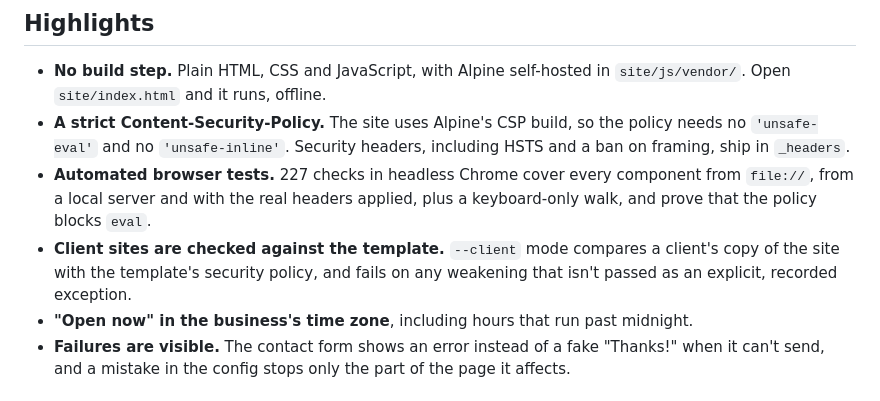
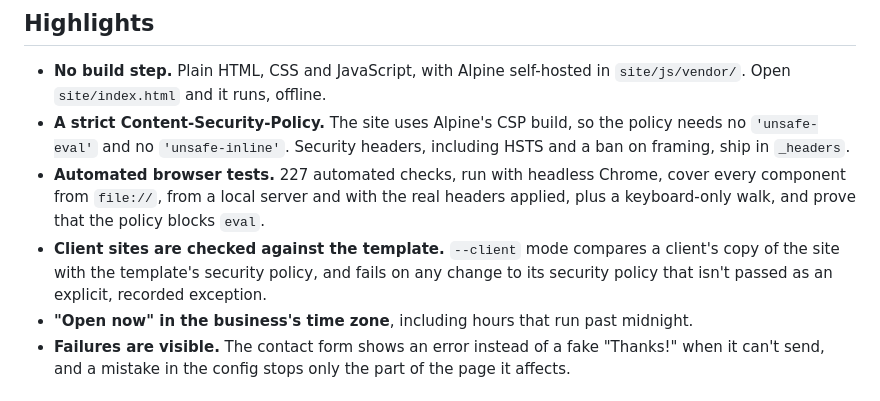
Before and after one commit to maxwellalvord/Business-Site-Frame, a Markdown page: README.md, the part around the change. Rendered like a GitHub page.

Commit message:
Narrow two README highlights to what the checks actually cover
Client mode fails on a change to the security policy that isn't passed as a
recorded exception. It doesn't catch every possible weakening, so the
highlight now says "any change to its security policy" instead.

Not all 227 checks run inside the browser; some read the site's files
directly. The highlight now calls them automated checks run with headless
Chrome.

```diff
--- a/README.md
+++ b/README.md
@@ -10,8 +10,8 @@ Includes a mobile nav, an "Open now" hours widget, an FAQ accordion, a menu / ga
 
 - **No build step.** Plain HTML, CSS and JavaScript, with Alpine self-hosted in `site/js/vendor/`. Open `site/index.html` and it runs, offline.
 - **A strict Content-Security-Policy.** The site uses Alpine's CSP build, so the policy needs no `'unsafe-eval'` and no `'unsafe-inline'`. Security headers, including HSTS and a ban on framing, ship in `_headers`.
-- **Automated browser tests.** 227 checks in headless Chrome cover every component from `file://`, from a local server and with the real headers applied, plus a keyboard-only walk, and prove that the policy blocks `eval`.
-- **Client sites are checked against the template.** `--client` mode compares a client's copy of the site with the template's security policy, and fails on any weakening that isn't passed as an explicit, recorded exception.
+- **Automated browser tests.** 227 automated checks, run with headless Chrome, cover every component from `file://`, from a local server and with the real headers applied, plus a keyboard-only walk, and prove that the policy blocks `eval`.
+- **Client sites are checked against the template.** `--client` mode compares a client's copy of the site with the template's security policy, and fails on any change to its security policy that isn't passed as an explicit, recorded exception.
 - **"Open now" in the business's time zone**, including hours that run past midnight.
 - **Failures are visible.** The contact form shows an error instead of a fake "Thanks!" when it can't send, and a mistake in the config stops only the part of the page it affects.
 
```
